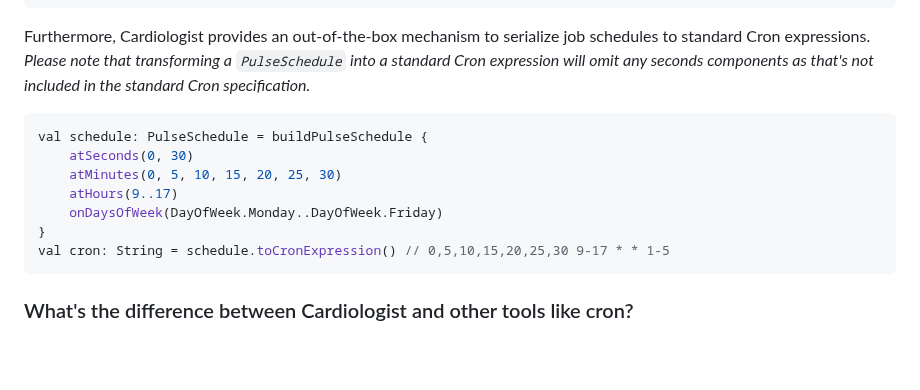
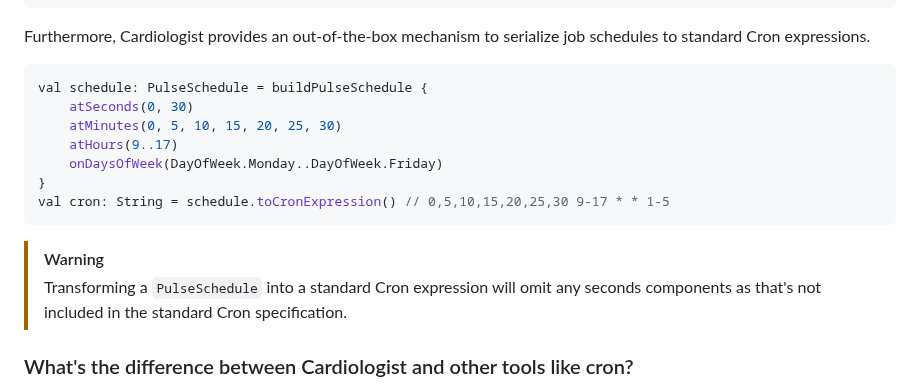
Before and after one commit to kevincianfarini/cardiologist, a Markdown page: README.md, the part around the change. GitHub-like rendering; blank space fills up the shorter version.

Commit message:
Call out delicate behavior in markdown warning (#109)

````diff
--- a/README.md
+++ b/README.md
@@ -171,8 +171,6 @@ val schedule: PulseSchedule = buildPulseSchedule {
 ```
 
 Furthermore, Cardiologist provides an out-of-the-box mechanism to serialize job schedules to standard Cron expressions.
-_Please note that transforming a `PulseSchedule` into a standard Cron expression will omit any seconds components as
-that's not included in the standard Cron specification._
 
 ```kt
 val schedule: PulseSchedule = buildPulseSchedule {
@@ -183,6 +181,10 @@ val schedule: PulseSchedule = buildPulseSchedule {
 }
 val cron: String = schedule.toCronExpression() // 0,5,10,15,20,25,30 9-17 * * 1-5
 ```
+
+> [!WARNING]
+> Transforming a `PulseSchedule` into a standard Cron expression will omit any seconds components as
+that's not included in the standard Cron specification.
 
 ### What's the difference between Cardiologist and other tools like cron?
 
````
